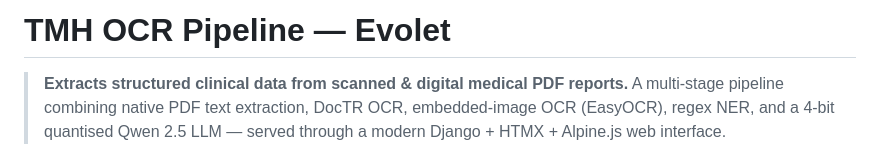
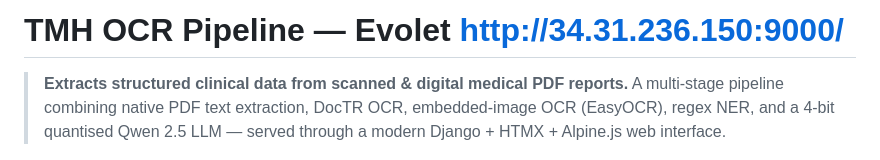
Before and after one commit to martian3062/doc_ocr, a Markdown page: README.md, the part around the change. Drawn GitHub-style.

```diff
--- a/README.md
+++ b/README.md
@@ -1,4 +1,4 @@
-# TMH OCR Pipeline — Evolet
+# TMH OCR Pipeline — Evolet http://34.31.236.150:9000/
 
 > **Extracts structured clinical data from scanned & digital medical PDF reports.**
 > A multi-stage pipeline combining native PDF text extraction, DocTR OCR, embedded-image OCR (EasyOCR), regex NER, and a 4-bit quantised Qwen 2.5 LLM — served through a modern Django + HTMX + Alpine.js web interface.
```
